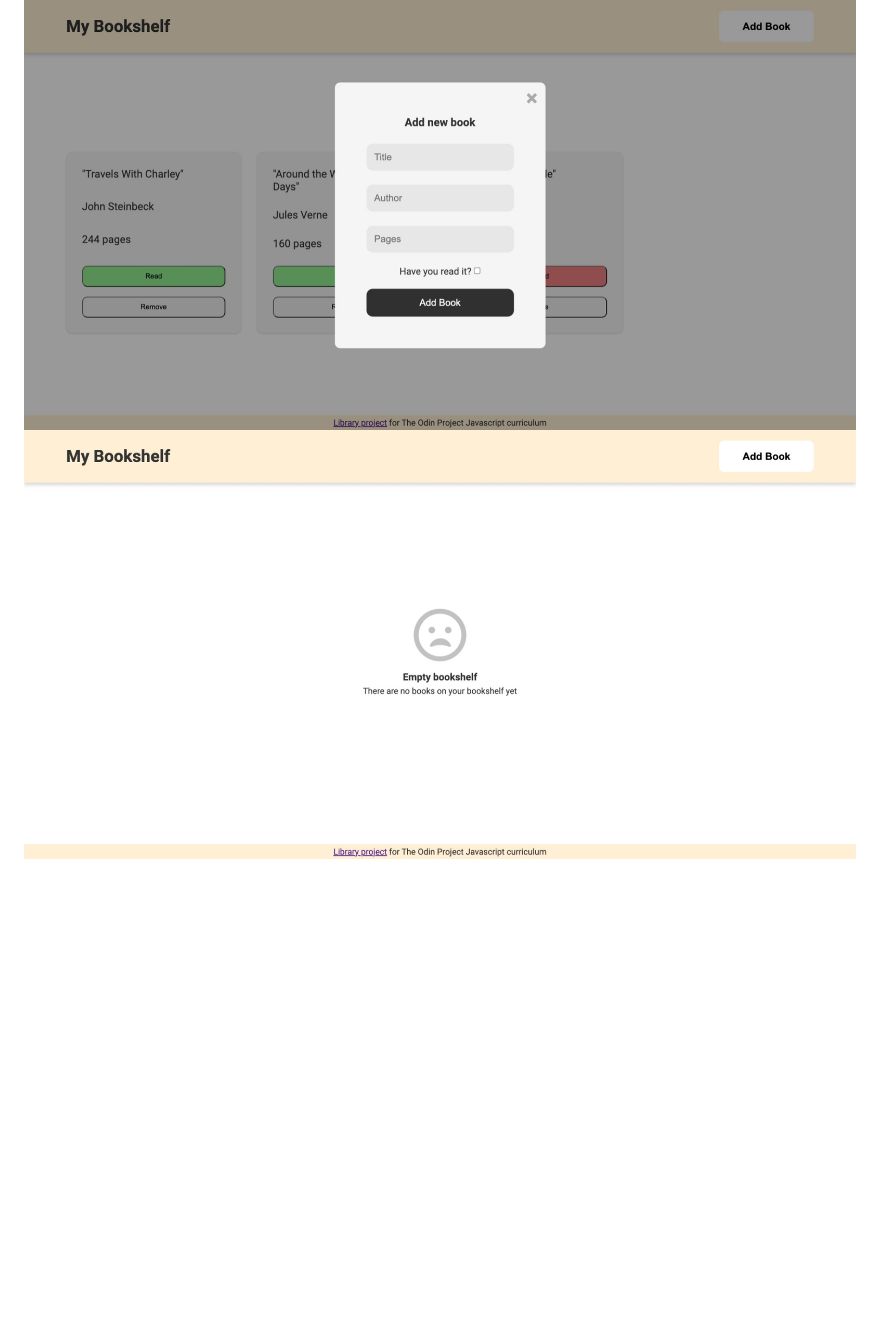
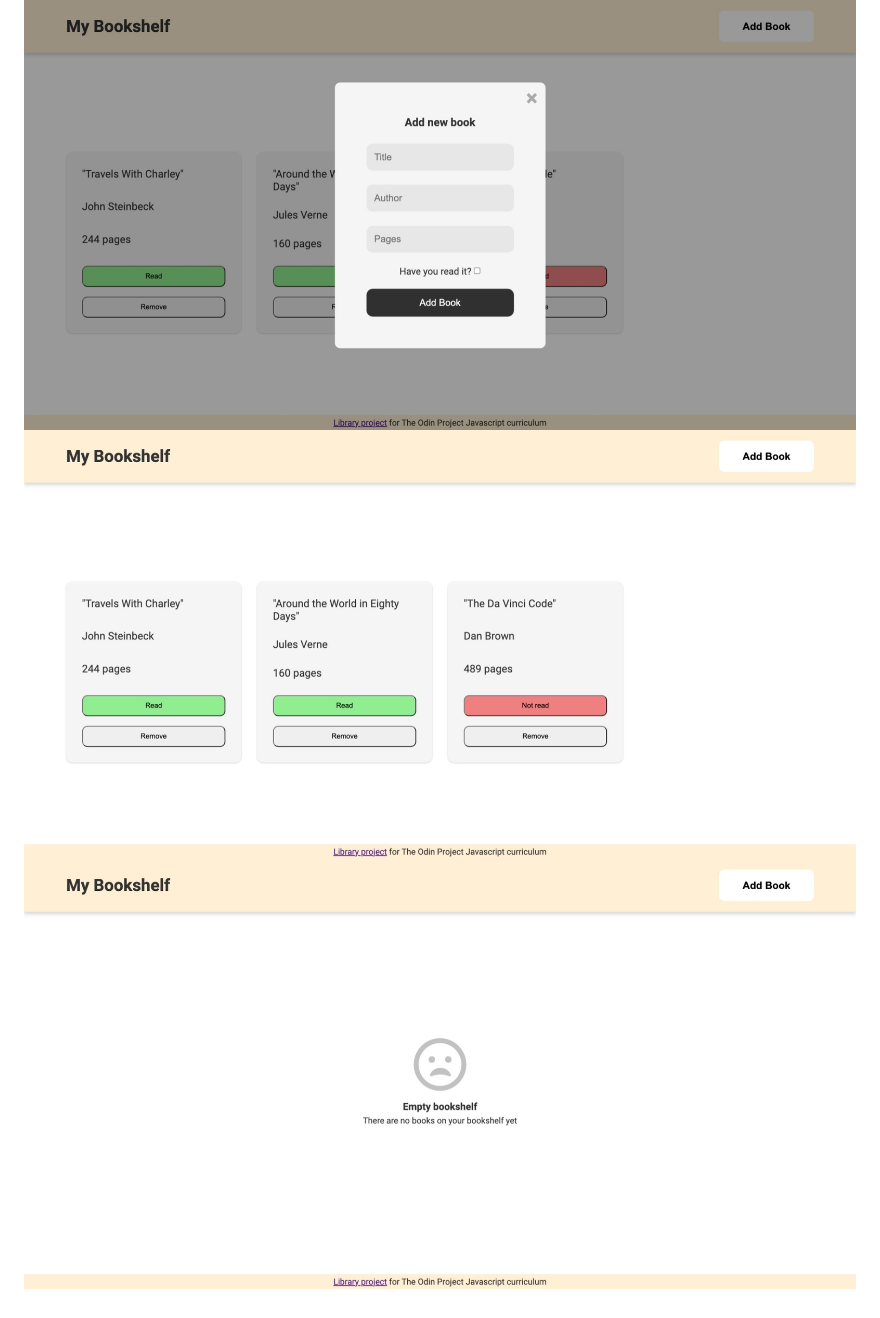
Before and after one commit to imkevinchu/bookshelf-app, a Markdown page: README.md, the part around the change. Drawn GitHub-style; pictures changed too: screenshot-2.jpg, screenshot-3.jpg (added); blank space fills up the shorter version.

```diff
--- a/README.md
+++ b/README.md
@@ -23,3 +23,4 @@ This is a solution to the [library project on The Odin Project](https://www.theo
 
 ![](./screenshot-1.jpg)
 ![](./screenshot-2.jpg)
+![](./screenshot-3.jpg)
```
